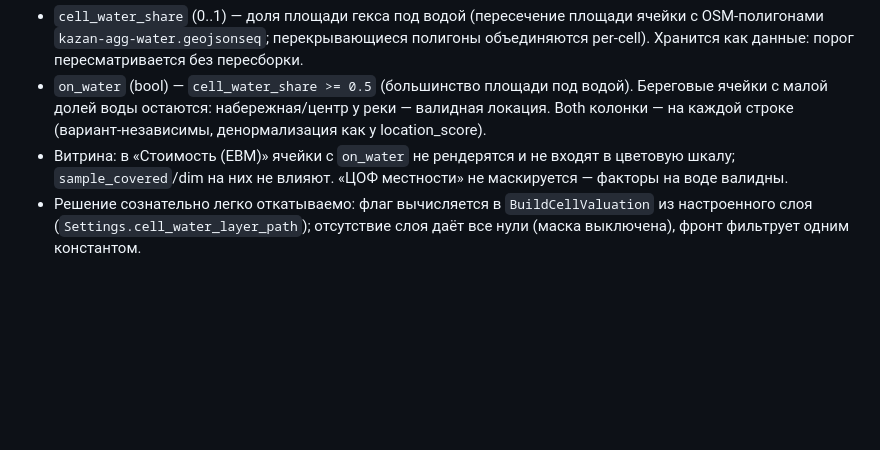
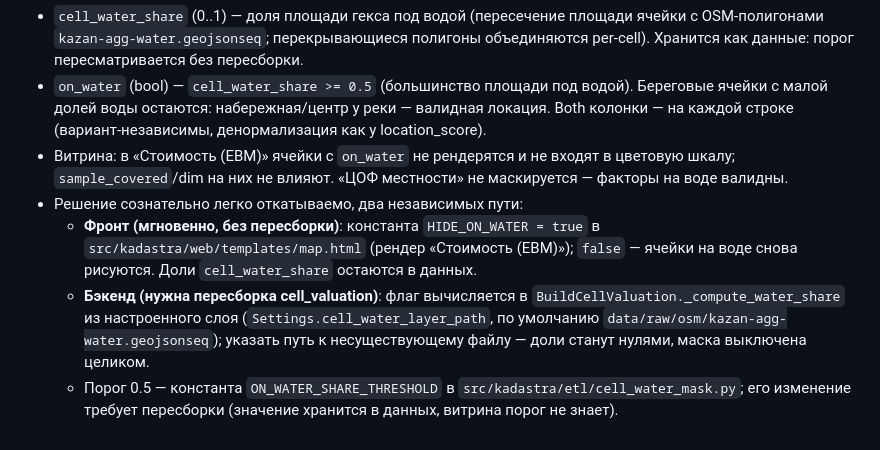
Before and after one commit to rinkorn/project-kadastra, a Markdown page: info/decisions/0029-cell-valuation-reference-object.md, the part around the change. Rendered like a GitHub page; blank space fills up the shorter version.

Commit message:
docs(adr-0029): exact revert anchors for the water mask addendum
Name the code anchors so the revert needs no code archaeology:
frontend HIDE_ON_WATER constant (instant), backend
Settings.cell_water_layer_path + _compute_water_share (rebuild),
ON_WATER_SHARE_THRESHOLD in cell_water_mask (rebuild).

```diff
--- a/info/decisions/0029-cell-valuation-reference-object.md
+++ b/info/decisions/0029-cell-valuation-reference-object.md
@@ -142,4 +142,7 @@ Landplot-варианты (топ-5 ВРИ): Садоводство (490 м²),
 - `cell_water_share` (0..1) — доля площади гекса под водой (пересечение площади ячейки с OSM-полигонами `kazan-agg-water.geojsonseq`; перекрывающиеся полигоны объединяются per-cell). Хранится как данные: порог пересматривается без пересборки.
 - `on_water` (bool) — `cell_water_share >= 0.5` (большинство площади под водой). Береговые ячейки с малой долей воды остаются: набережная/центр у реки — валидная локация. Both колонки — на каждой строке (вариант-независимы, денормализация как у location_score).
 - Витрина: в «Стоимость (EBM)» ячейки с `on_water` не рендерятся и не входят в цветовую шкалу; `sample_covered`/dim на них не влияют. «ЦОФ местности» не маскируется — факторы на воде валидны.
-- Решение сознательно легко откатываемо: флаг вычисляется в `BuildCellValuation` из настроенного слоя (`Settings.cell_water_layer_path`); отсутствие слоя даёт все нули (маска выключена), фронт фильтрует одним константом.
+- Решение сознательно легко откатываемо, два независимых пути:
+  - **Фронт (мгновенно, без пересборки)**: константа `HIDE_ON_WATER = true` в `src/kadastra/web/templates/map.html` (рендер «Стоимость (EBM)»); `false` — ячейки на воде снова рисуются. Доли `cell_water_share` остаются в данных.
+  - **Бэкенд (нужна пересборка cell_valuation)**: флаг вычисляется в `BuildCellValuation._compute_water_share` из настроенного слоя (`Settings.cell_water_layer_path`, по умолчанию `data/raw/osm/kazan-agg-water.geojsonseq`); указать путь к несуществующему файлу — доли станут нулями, маска выключена целиком.
+  - Порог 0.5 — константа `ON_WATER_SHARE_THRESHOLD` в `src/kadastra/etl/cell_water_mask.py`; его изменение требует пересборки (значение хранится в данных, витрина порог не знает).
```
